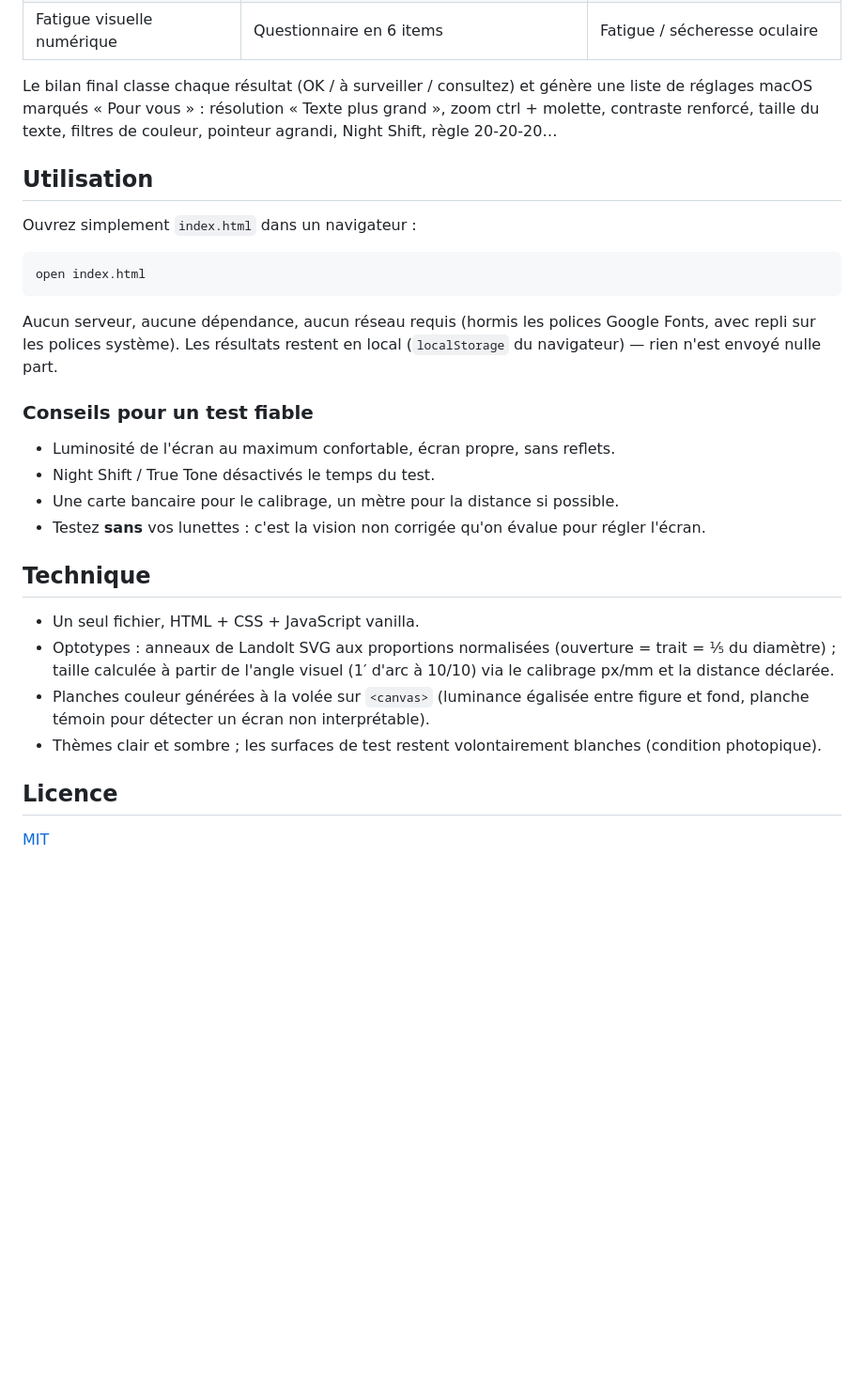
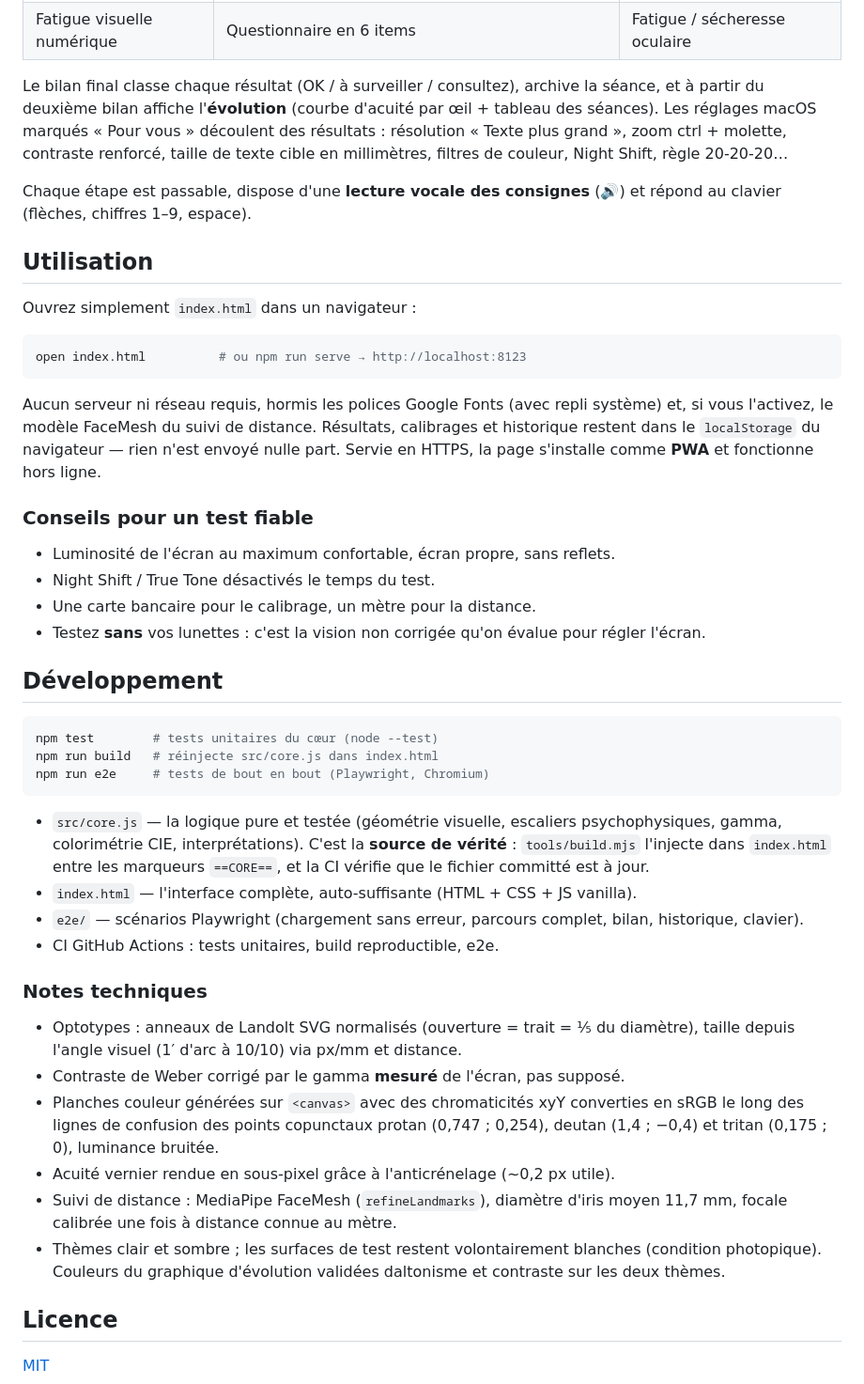
Before and after one commit to yrbane/okulist, a Markdown page: README.md, the part around one of its changes. Shown at 94% size. Rendered like a GitHub page; blank space fills up the shorter version.

Commit message:
Documentation : README v3 complet + capture d'écran
Co-Authored-By: Claude Fable 5 <noreply@anthropic.com>
Claude-Session: https://claude.ai/code/session_013RaBVzmEcUwepK7psZT5L7

````diff
--- a/README.md
+++ b/README.md
@@ -27,37 +34,67 @@ vos résultats.
 | Fatigue visuelle numérique | Questionnaire en 6 items | Fatigue / sécheresse oculaire |
 
-Le bilan final classe chaque résultat (OK / à surveiller / consultez) et génère une
-liste de réglages macOS marqués « Pour vous » : résolution « Texte plus grand »,
-zoom ctrl + molette, contraste renforcé, taille du texte, filtres de couleur,
-pointeur agrandi, Night Shift, règle 20-20-20…
+Le bilan final classe chaque résultat (OK / à surveiller / consultez), archive la
+séance, et à partir du deuxième bilan affiche l'**évolution** (courbe d'acuité par
+œil + tableau des séances). Les réglages macOS marqués « Pour vous » découlent des
+résultats : résolution « Texte plus grand », zoom ctrl + molette, contraste
+renforcé, taille de texte cible en millimètres, filtres de couleur, Night Shift,
+règle 20-20-20…
+
+Chaque étape est passable, dispose d'une **lecture vocale des consignes** (🔊) et
+répond au clavier (flèches, chiffres 1–9, espace).
 
 ## Utilisation
 
 Ouvrez simplement `index.html` dans un navigateur :
 
 ```sh
-open index.html
+open index.html          # ou npm run serve → http://localhost:8123
 ```
 
-Aucun serveur, aucune dépendance, aucun réseau requis (hormis les polices Google Fonts,
-avec repli sur les polices système). Les résultats restent en local
-(`localStorage` du navigateur) — rien n'est envoyé nulle part.
+Aucun serveur ni réseau requis, hormis les polices Google Fonts (avec repli
+système) et, si vous l'activez, le modèle FaceMesh du suivi de distance. Résultats,
+calibrages et historique restent dans le `localStorage` du navigateur — rien n'est
+envoyé nulle part. Servie en HTTPS, la page s'installe comme **PWA** et fonctionne
+hors ligne.
 
 ### Conseils pour un test fiable
 
 - Luminosité de l'écran au maximum confortable, écran propre, sans reflets.
 - Night Shift / True Tone désactivés le temps du test.
-- Une carte bancaire pour le calibrage, un mètre pour la distance si possible.
+- Une carte bancaire pour le calibrage, un mètre pour la distance.
 - Testez **sans** vos lunettes : c'est la vision non corrigée qu'on évalue pour régler l'écran.
 
-## Technique
+## Développement
 
-- Un seul fichier, HTML + CSS + JavaScript vanilla.
-- Optotypes : anneaux de Landolt SVG aux proportions normalisées (ouverture = trait = ⅕ du diamètre) ;
-  taille calculée à partir de l'angle visuel (1′ d'arc à 10/10) via le calibrage px/mm et la distance déclarée.
-- Planches couleur générées à la volée sur `<canvas>` (luminance égalisée entre figure et fond,
-  planche témoin pour détecter un écran non interprétable).
-- Thèmes clair et sombre ; les surfaces de test restent volontairement blanches (condition photopique).
+```sh
+npm test        # tests unitaires du cœur (node --test)
+npm run build   # réinjecte src/core.js dans index.html
+npm run e2e     # tests de bout en bout (Playwright, Chromium)
+```
+
+- `src/core.js` — la logique pure et testée (géométrie visuelle, escaliers
+  psychophysiques, gamma, colorimétrie CIE, interprétations). C'est la **source de
+  vérité** : `tools/build.mjs` l'injecte dans `index.html` entre les marqueurs
+  `==CORE==`, et la CI vérifie que le fichier committé est à jour.
+- `index.html` — l'interface complète, auto-suffisante (HTML + CSS + JS vanilla).
+- `e2e/` — scénarios Playwright (chargement sans erreur, parcours complet,
+  bilan, historique, clavier).
+- CI GitHub Actions : tests unitaires, build reproductible, e2e.
+
+### Notes techniques
+
+- Optotypes : anneaux de Landolt SVG normalisés (ouverture = trait = ⅕ du
+  diamètre), taille depuis l'angle visuel (1′ d'arc à 10/10) via px/mm et distance.
+- Contraste de Weber corrigé par le gamma **mesuré** de l'écran, pas supposé.
+- Planches couleur générées sur `<canvas>` avec des chromaticités xyY converties
+  en sRGB le long des lignes de confusion des points copunctaux protan
+  (0,747 ; 0,254), deutan (1,4 ; −0,4) et tritan (0,175 ; 0), luminance bruitée.
+- Acuité vernier rendue en sous-pixel grâce à l'anticrénelage (~0,2 px utile).
+- Suivi de distance : MediaPipe FaceMesh (`refineLandmarks`), diamètre d'iris
+  moyen 11,7 mm, focale calibrée une fois à distance connue au mètre.
+- Thèmes clair et sombre ; les surfaces de test restent volontairement blanches
+  (condition photopique). Couleurs du graphique d'évolution validées daltonisme
+  et contraste sur les deux thèmes.
 
 ## Licence
 
````
Also changed, not shown: other parts of README.md (+15 -8 lines), docs/screenshot.png (added).
